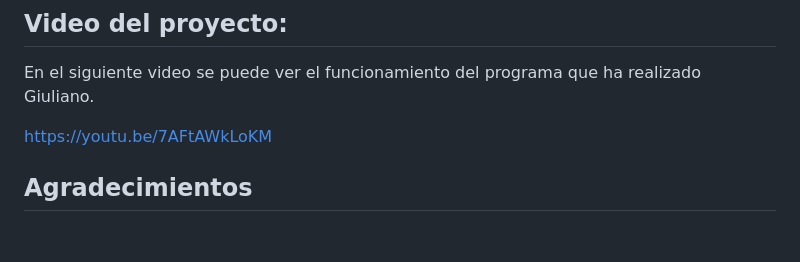
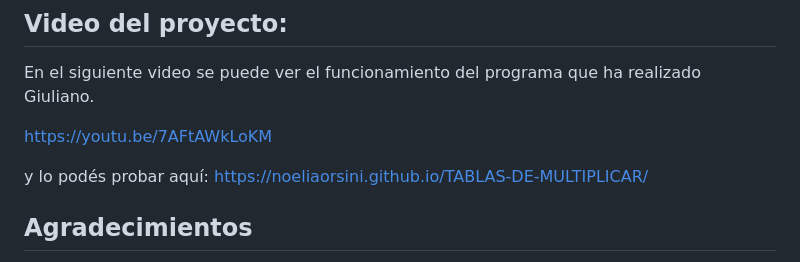
Before and after one commit to NoeliaOrsini/TABLAS-DE-MULTIPLICAR, a Markdown page: README.md, the part around the change. Drawn GitHub-style; blank space fills up the shorter version.

```diff
--- a/README.md
+++ b/README.md
@@ -120,6 +120,10 @@ En el siguiente video se puede ver el funcionamiento del programa que ha realiza
 
 https://youtu.be/7AFtAWkLoKM
 
+y lo podés probar aquí:
+https://noeliaorsini.github.io/TABLAS-DE-MULTIPLICAR/
+
+
 ## Agradecimientos
 
 Queremos agradecer a ChatGPT por la asistencia brindada en la creación de este proyecto. Gracias a su apoyo, hemos aprendido a utilizar la nueva extensión CodeViz y mejorar tanto la estética como la funcionalidad de nuestro sistema, como la implementación del puntaje y otros detalles importantes. Este proyecto ha sido una excelente forma de aprender y aplicar lo que hemos descubierto en estos 6 meses de exploración en el mundo de la tecnología.
```
